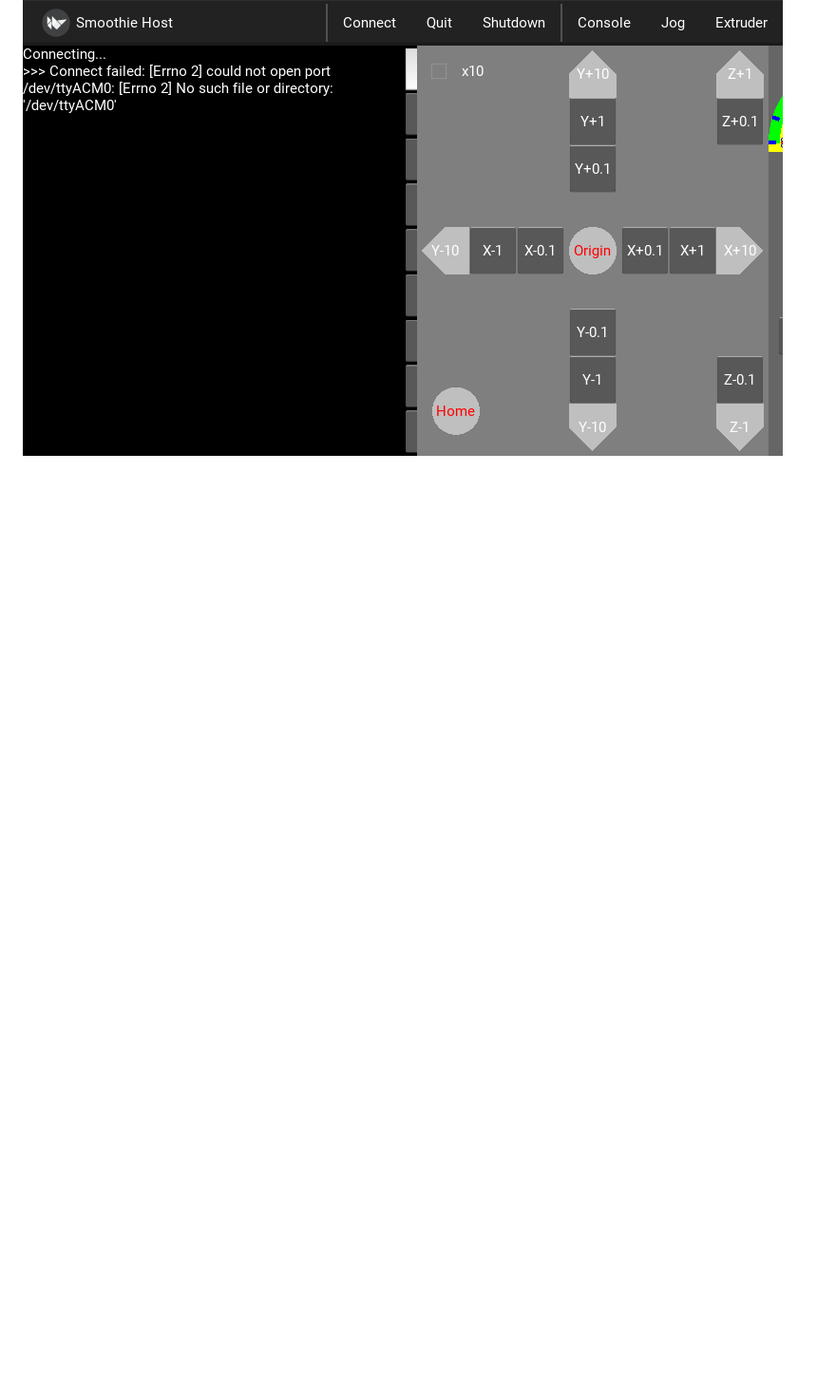
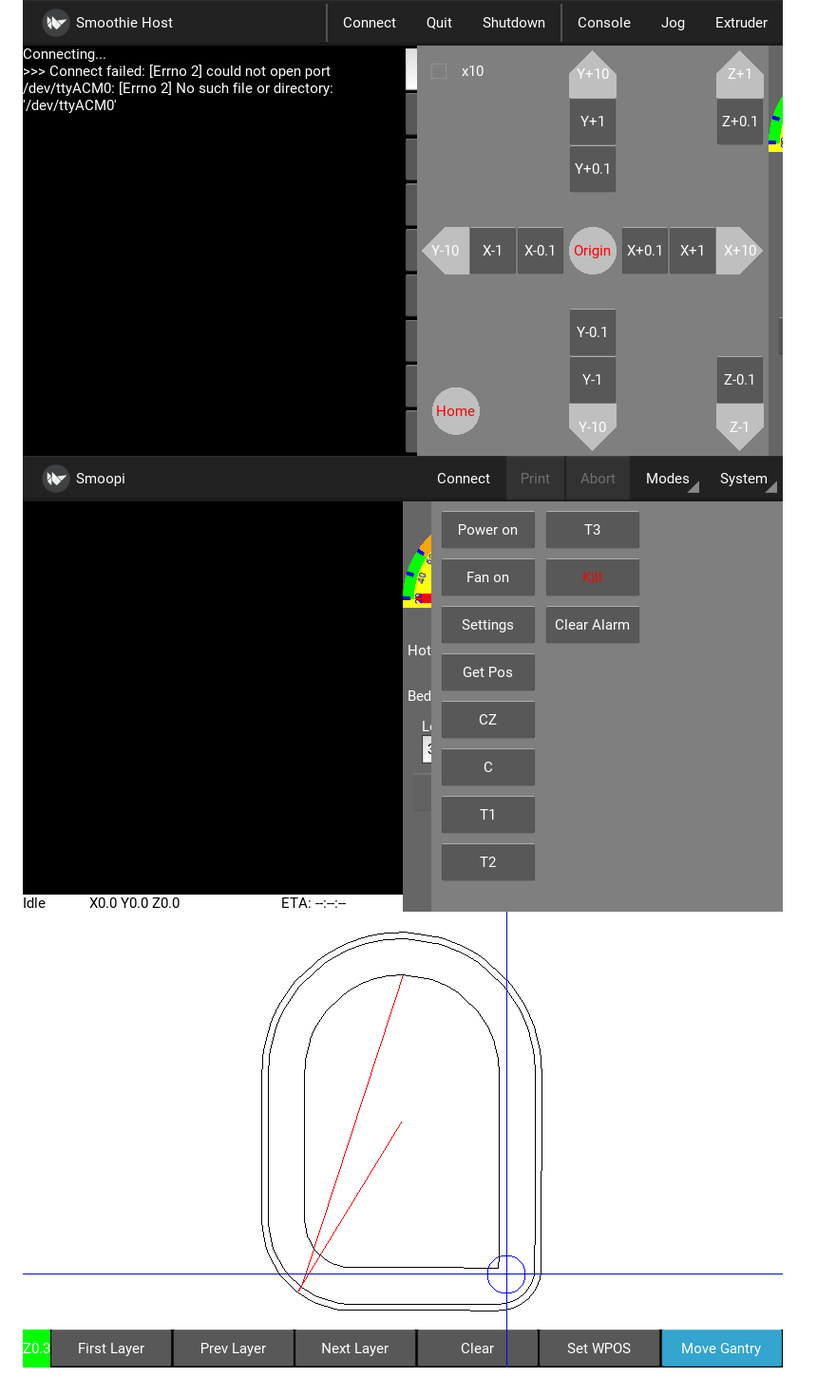
Before and after one commit to wolfmanjm/kivy-smoothie-host, a Markdown page: README.md, the part around the change. Shown at 95% size. Rendered like a GitHub page; pictures changed too: macro-screen.png (added), viewerscreen.png (added); blank space fills up the shorter version.

Commit message:
add screenshots to readme

```diff
--- a/README.md
+++ b/README.md
@@ -74,3 +74,5 @@ Run as
 ![Extruder Screen](screen1.png)
 ![Command Screen](screen2.png)
 ![Jog Screen](screen3.png)
+![Macro Screen](macro-screen.png)
+![Gcode Viewer Screen](viewerscreen.png)
```
